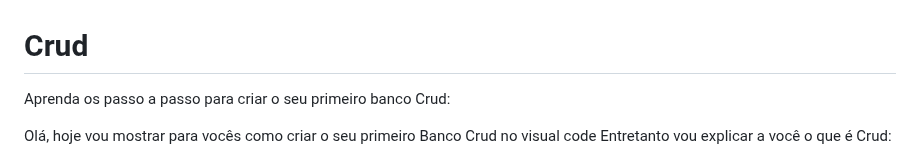
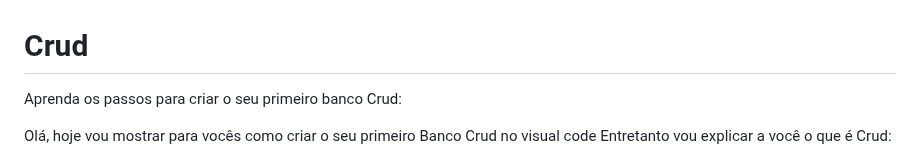
Before and after one commit to Kemersonsilva07/Crud, a Markdown page: README.md, the part around the change. GitHub-like rendering.

```diff
--- a/README.md
+++ b/README.md
@@ -1,6 +1,6 @@
 
 # Crud
-Aprenda os passo a passo para criar o seu primeiro banco Crud:
+Aprenda os passos para criar o seu primeiro banco Crud:
 
  Olá, hoje vou mostrar para vocês como criar o seu primeiro Banco Crud no visual code
      Entretanto vou explicar a você o que é Crud:
```
